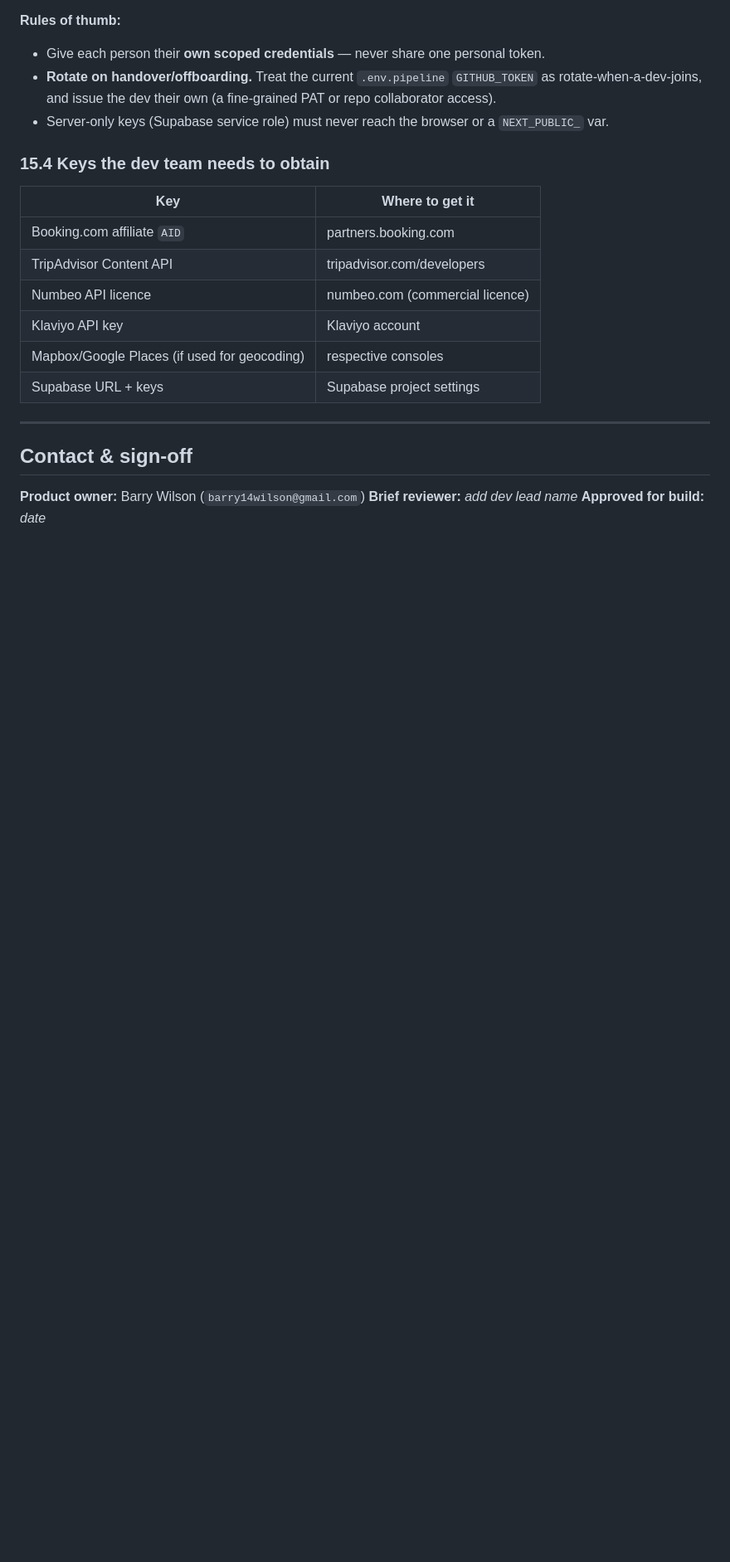
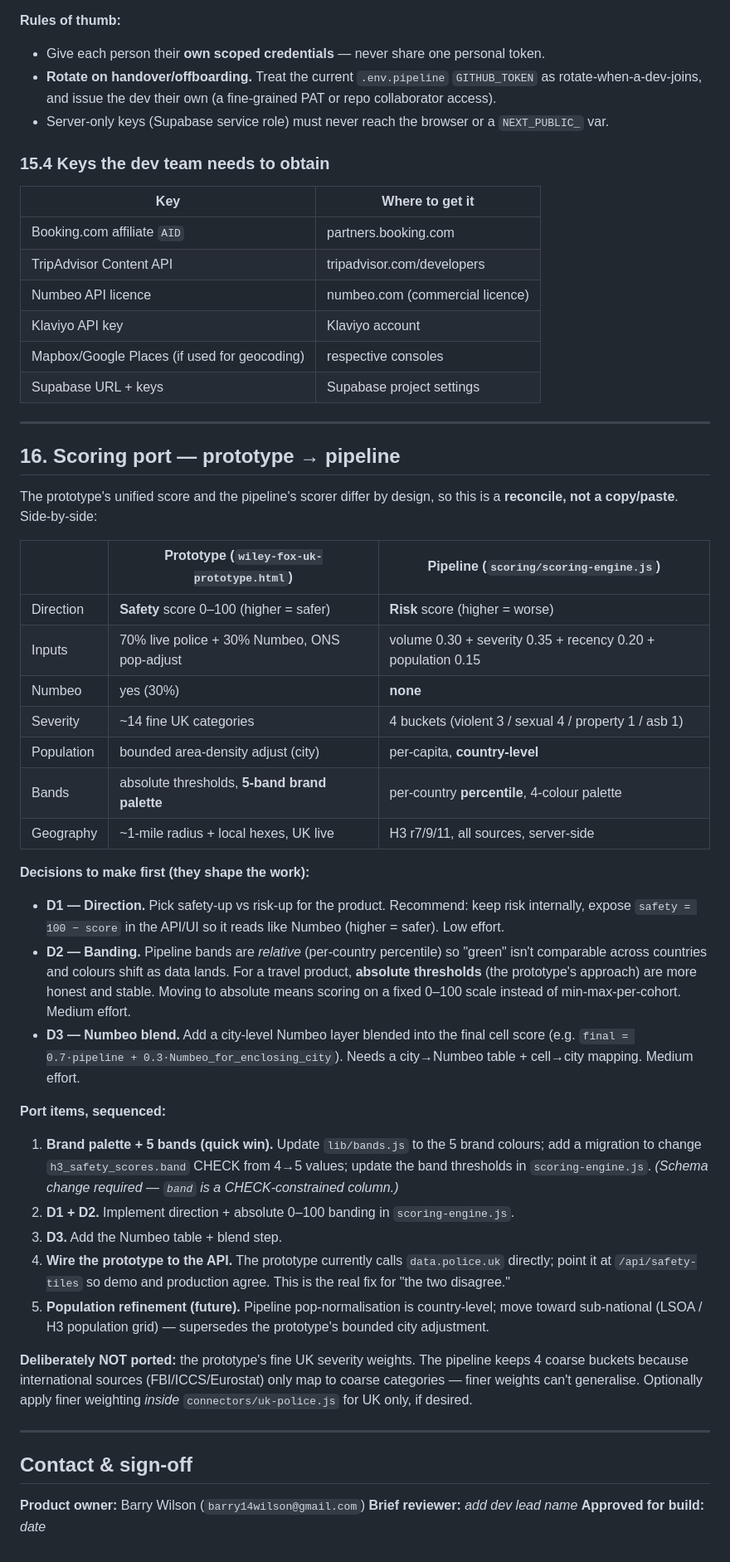
Before and after one commit to barry14wilson/WF-mapping, a Markdown page: Wiley-Fox-Dev-Handoff-v1.md, the part around one of its changes. Shown at 83% size. GitHub-like rendering; blank space fills up the shorter version.

Commit message:
docs: reconcile handoff with WF-mapping repo (§0.5 architecture, Neon vs Supabase, §16 scoring port plan)

```diff
--- a/Wiley-Fox-Dev-Handoff-v1.md
+++ b/Wiley-Fox-Dev-Handoff-v1.md
@@ -502,6 +527,36 @@ Real secret values are **never** shared via this doc, the repo, email, or chat.
 
 ---
 
+## 16. Scoring port — prototype → pipeline
+
+The prototype's unified score and the pipeline's scorer differ by design, so this is a **reconcile, not a copy/paste**. Side-by-side:
+
+| | Prototype (`wiley-fox-uk-prototype.html`) | Pipeline (`scoring/scoring-engine.js`) |
+|---|---|---|
+| Direction | **Safety** score 0–100 (higher = safer) | **Risk** score (higher = worse) |
+| Inputs | 70% live police + 30% Numbeo, ONS pop-adjust | volume 0.30 + severity 0.35 + recency 0.20 + population 0.15 |
+| Numbeo | yes (30%) | **none** |
+| Severity | ~14 fine UK categories | 4 buckets (violent 3 / sexual 4 / property 1 / asb 1) |
+| Population | bounded area-density adjust (city) | per-capita, **country-level** |
+| Bands | absolute thresholds, **5-band brand palette** | per-country **percentile**, 4-colour palette |
+| Geography | ~1-mile radius + local hexes, UK live | H3 r7/9/11, all sources, server-side |
+
+**Decisions to make first (they shape the work):**
+- **D1 — Direction.** Pick safety-up vs risk-up for the product. Recommend: keep risk internally, expose `safety = 100 − score` in the API/UI so it reads like Numbeo (higher = safer). Low effort.
+- **D2 — Banding.** Pipeline bands are *relative* (per-country percentile) so "green" isn't comparable across countries and colours shift as data lands. For a travel product, **absolute thresholds** (the prototype's approach) are more honest and stable. Moving to absolute means scoring on a fixed 0–100 scale instead of min-max-per-cohort. Medium effort.
+- **D3 — Numbeo blend.** Add a city-level Numbeo layer blended into the final cell score (e.g. `final = 0.7·pipeline + 0.3·Numbeo_for_enclosing_city`). Needs a city→Numbeo table + cell→city mapping. Medium effort.
+
+**Port items, sequenced:**
+1. **Brand palette + 5 bands (quick win).** Update `lib/bands.js` to the 5 brand colours; add a migration to change `h3_safety_scores.band` CHECK from 4→5 values; update the band thresholds in `scoring-engine.js`. *(Schema change required — `band` is a CHECK-constrained column.)*
+2. **D1 + D2.** Implement direction + absolute 0–100 banding in `scoring-engine.js`.
+3. **D3.** Add the Numbeo table + blend step.
+4. **Wire the prototype to the API.** The prototype currently calls `data.police.uk` directly; point it at `/api/safety-tiles` so demo and production agree. This is the real fix for "the two disagree."
+5. **Population refinement (future).** Pipeline pop-normalisation is country-level; move toward sub-national (LSOA / H3 population grid) — supersedes the prototype's bounded city adjustment.
+
+**Deliberately NOT ported:** the prototype's fine UK severity weights. The pipeline keeps 4 coarse buckets because international sources (FBI/ICCS/Eurostat) only map to coarse categories — finer weights can't generalise. Optionally apply finer weighting *inside* `connectors/uk-police.js` for UK only, if desired.
+
+---
+
 ## Contact & sign-off
 
 **Product owner:** Barry Wilson (`barry14wilson@gmail.com`)
```
Also changed, not shown: other parts of Wiley-Fox-Dev-Handoff-v1.md (+27 -2 lines).
